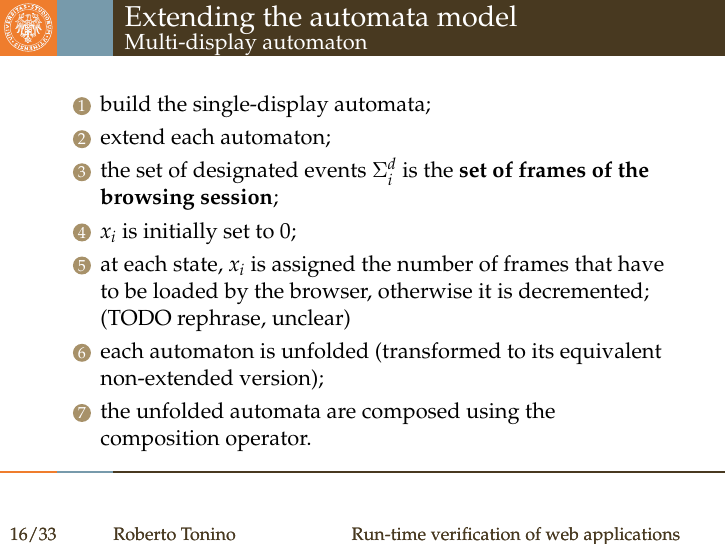
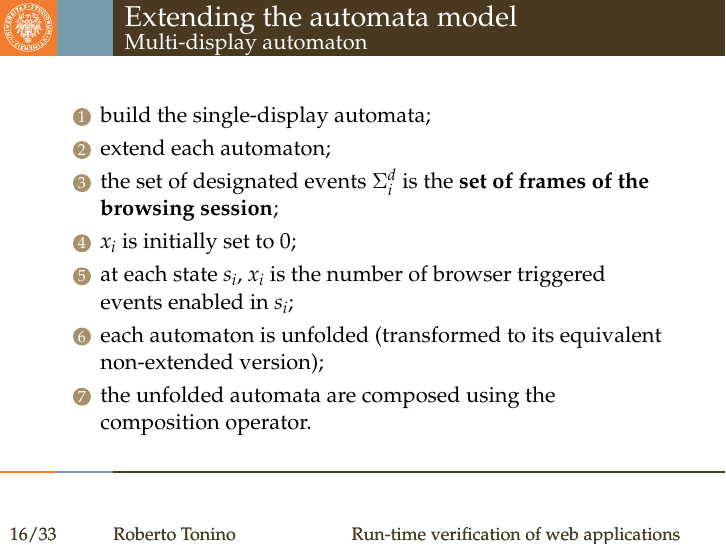
Before and after one commit to BobToninho/vvt-seminar, LaTeX slides (presentation/main.tex): page 16 of 33. Compiled offline with pdfLaTeX.

Commit message:
update
Signed-off-by: Roberto Tonino <58312518+BobToninho@users.noreply.github.com>

```diff
--- a/presentation/main.tex
+++ b/presentation/main.tex
@@ -279,7 +279,7 @@
     \item extend each automaton;
     \item the set of designated events $\Sigma^d_i$ is the \textbf{set of frames of the browsing session};
     \item $x_i$ is initially set to 0;
-    \item at each state, $x_i$ is assigned the number of frames that have to be loaded by the browser, otherwise it is decremented; (TODO rephrase, unclear)
+    \item at each state $s_i$, $x_i$ is the number of browser triggered events enabled in $s_i$;
     \item each automaton is unfolded (transformed to its equivalent non-extended version);
     \item the unfolded automata are composed using the composition operator.
   \end{enumerate}
```
Also changed, not shown: report.tex (+1 -1 lines), presentation/main.pdf, report.pdf.
